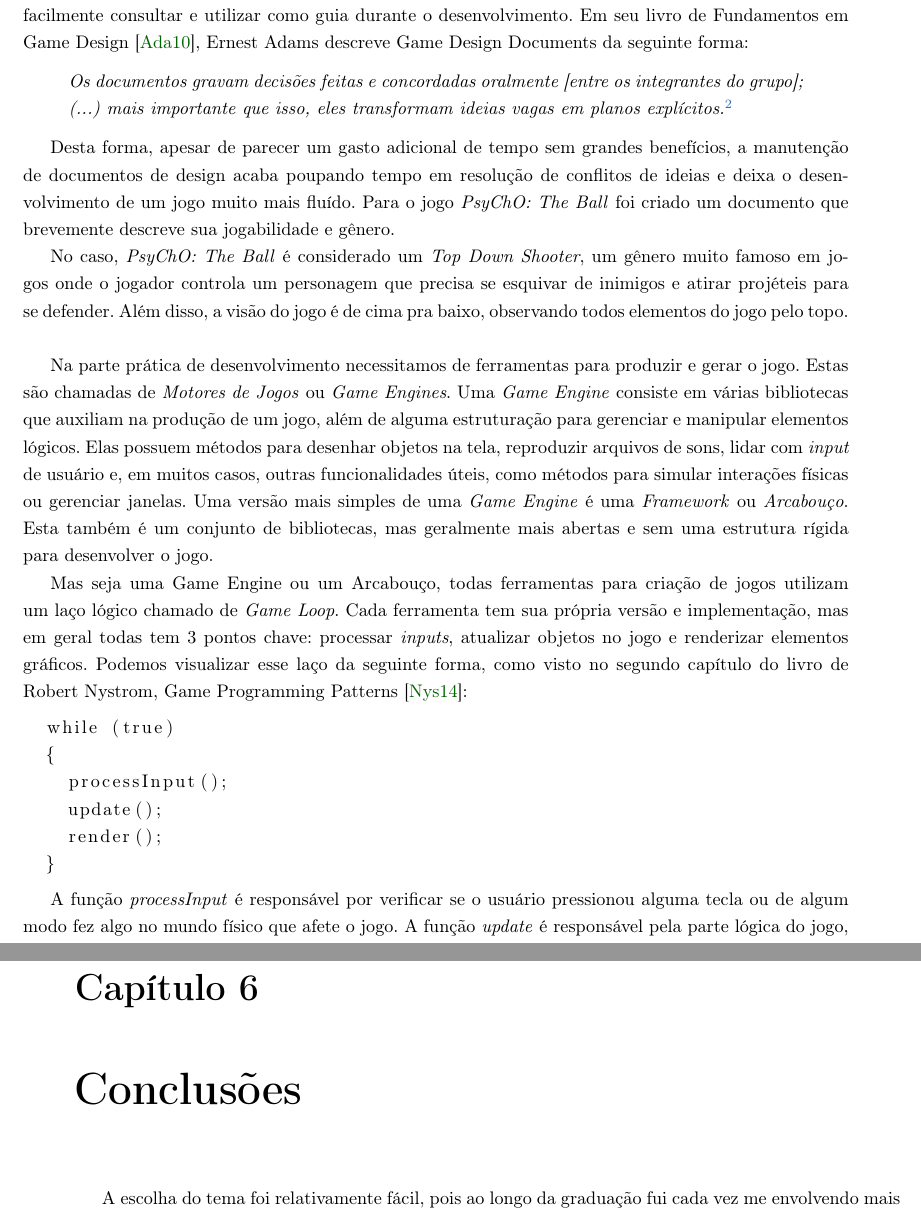
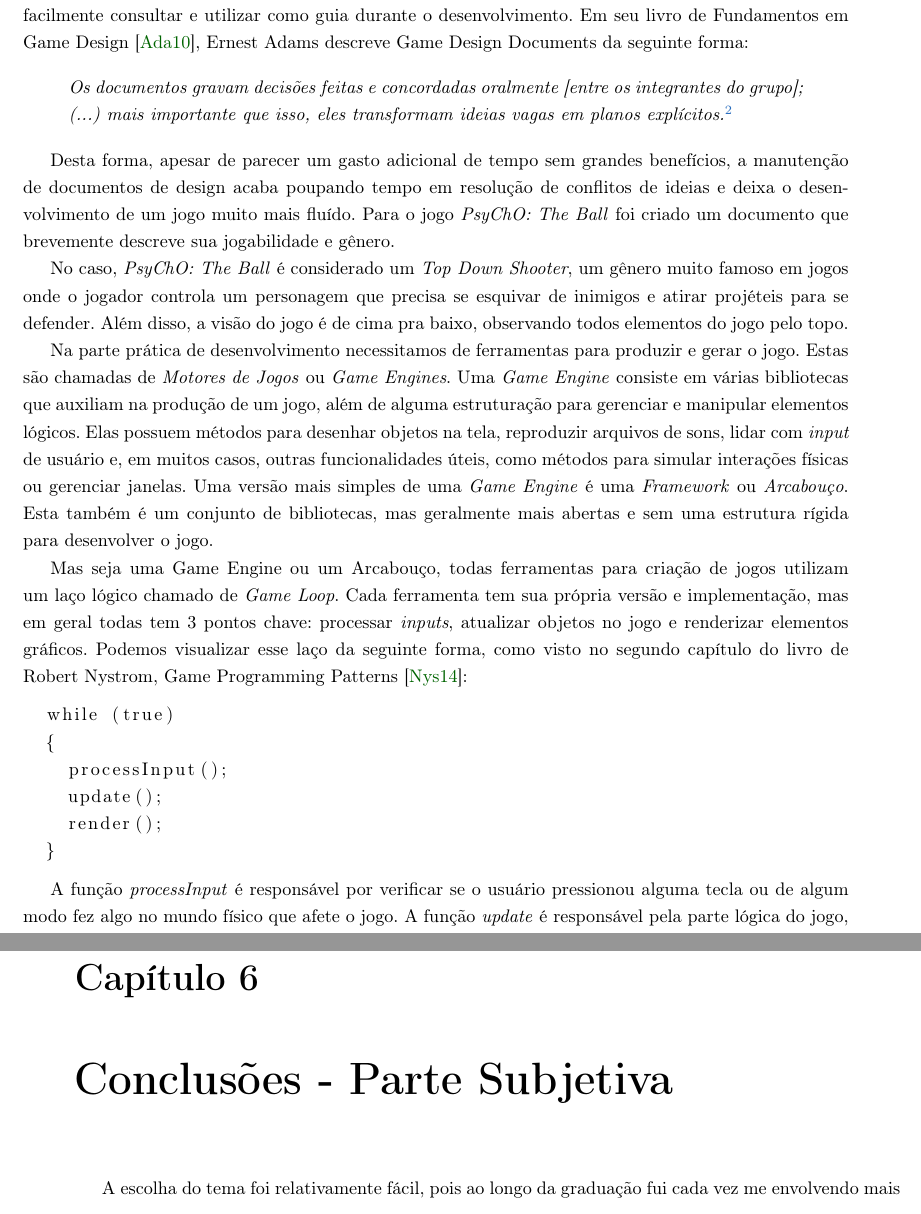
Before and after one commit to rilifon/TCC-2017, a LaTeX document (tex/texto.tex, which reads tex/chapters/conceitos_tecnicas_e_ferramentas.tex, tex/chapters/conclusao.tex): two parts of pages 14 and 29 of 31, joined at a grey line, cut so that both start at the same text. Compiled offline with pdfLaTeX.

Commit message:
Fixed format on new line in chapter 2, section 1

```diff
--- a/tex/chapters/conceitos_tecnicas_e_ferramentas.tex
+++ b/tex/chapters/conceitos_tecnicas_e_ferramentas.tex
@@ -31,7 +31,7 @@ Como temos esse objetivo final de \textit{experiência para o usuário}, é muit
 
 Desta forma, apesar de parecer um gasto adicional de tempo sem grandes benefícios, a manutenção de documentos de design acaba poupando tempo em resolução de conflitos de ideias e deixa o desenvolvimento de um jogo muito mais fluído. Para o jogo \textit{PsyChO: The Ball} foi criado um documento que brevemente descreve sua jogabilidade e gênero.
 
-No caso, \textit{PsyChO: The Ball} é considerado um \textit{Top Down Shooter}, um gênero muito famoso em jogos onde o jogador controla um personagem que precisa se esquivar de inimigos e atirar projéteis para se defender. Além disso, a visão do jogo é de cima pra baixo, observando todos elementos do jogo pelo topo.\\
+No caso, \textit{PsyChO: The Ball} é considerado um \textit{Top Down Shooter}, um gênero muito famoso em jogos onde o jogador controla um personagem que precisa se esquivar de inimigos e atirar projéteis para se defender. Além disso, a visão do jogo é de cima pra baixo, observando todos elementos do jogo pelo topo.
 
 Na parte prática de desenvolvimento necessitamos de ferramentas para produzir e gerar o jogo. Estas são chamadas de \textit{Motores de Jogos} ou \textit{Game Engines}. Uma \textit{Game Engine} consiste em várias bibliotecas que auxiliam na produção de um jogo, além de alguma estruturação para gerenciar e manipular elementos lógicos. Elas possuem métodos para desenhar objetos na tela, reproduzir arquivos de sons, lidar com \textit{input} de usuário e, em muitos casos, outras funcionalidades úteis, como métodos para simular interações físicas ou gerenciar janelas. Uma versão mais simples de uma \textit{Game Engine} é uma \textit{Framework} ou \textit{Arcabouço}. Esta também é um conjunto de bibliotecas, mas geralmente mais abertas e sem uma estrutura rígida para desenvolver o jogo.
 
--- a/tex/chapters/conclusao.tex
+++ b/tex/chapters/conclusao.tex
@@ -1,5 +1,5 @@
 % ---------------------------------------------------------------------------- %
-\chapter{Conclusões}
+\chapter{Conclusões - Parte Subjetiva}
 \label{cap:conclusoes}
 % ---------------------------------------------------------------------------- %
 
```
Also changed, not shown: 4 other files.
